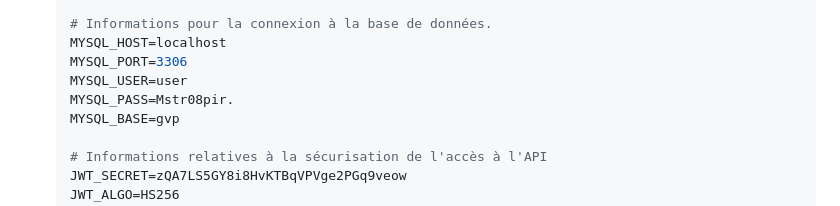
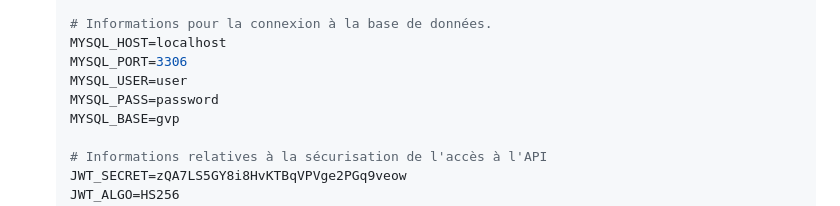
Before and after one commit to pantaflex44/ECF_Graduate-DEV-PHP-Symfony_MONTAGNIER_copiearendre_LEMOINE_Christophe, a Markdown page: README.md, the part around the change. Drawn GitHub-style.

Commit message:
Divers: Modification du fichier Readme.md

```diff
--- a/README.md
+++ b/README.md
@@ -245,7 +245,7 @@ Les commandes sont à titre d'exemple. Elles devront être adaptées au système
     MYSQL_HOST=localhost
     MYSQL_PORT=3306
     MYSQL_USER=user
-    MYSQL_PASS=Mstr08pir.
+    MYSQL_PASS=password
     MYSQL_BASE=gvp
 
     # Informations relatives à la sécurisation de l'accès à l'API
```
